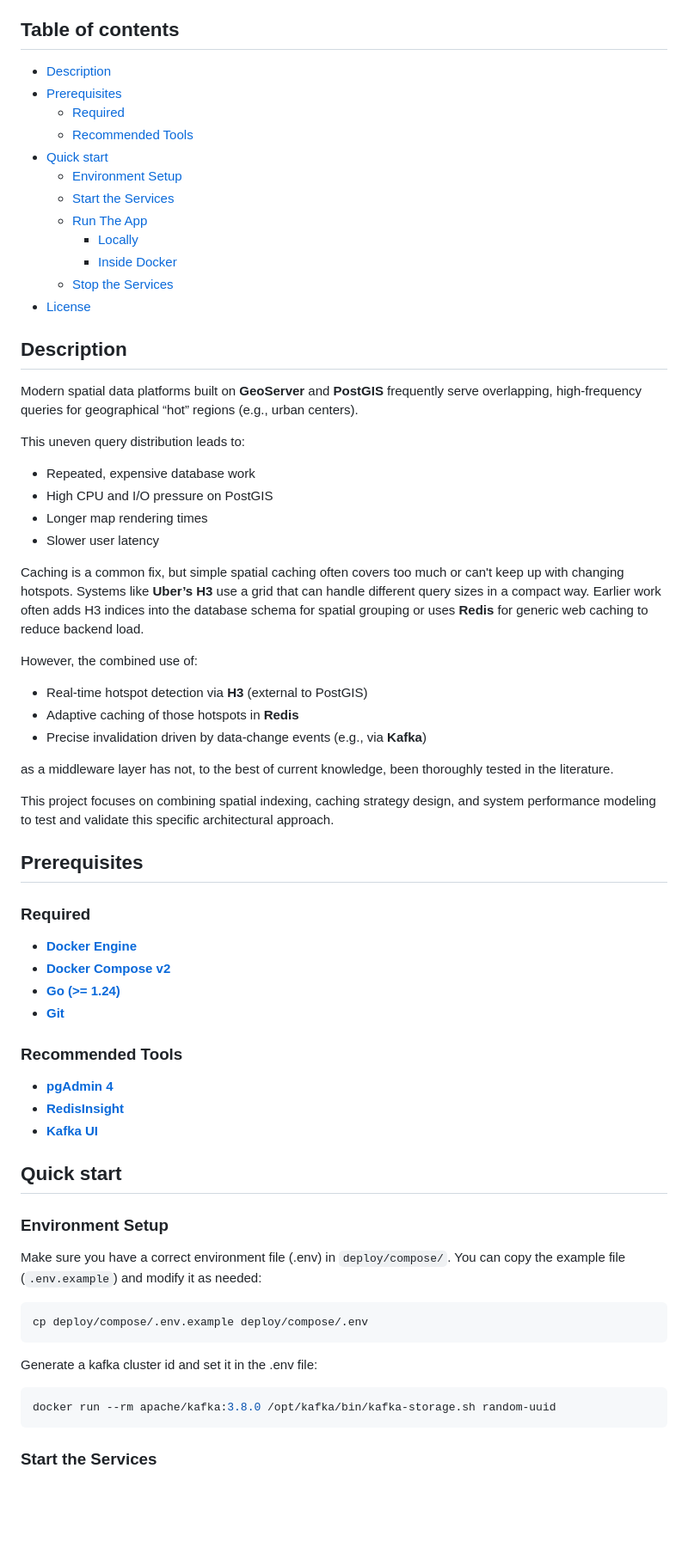
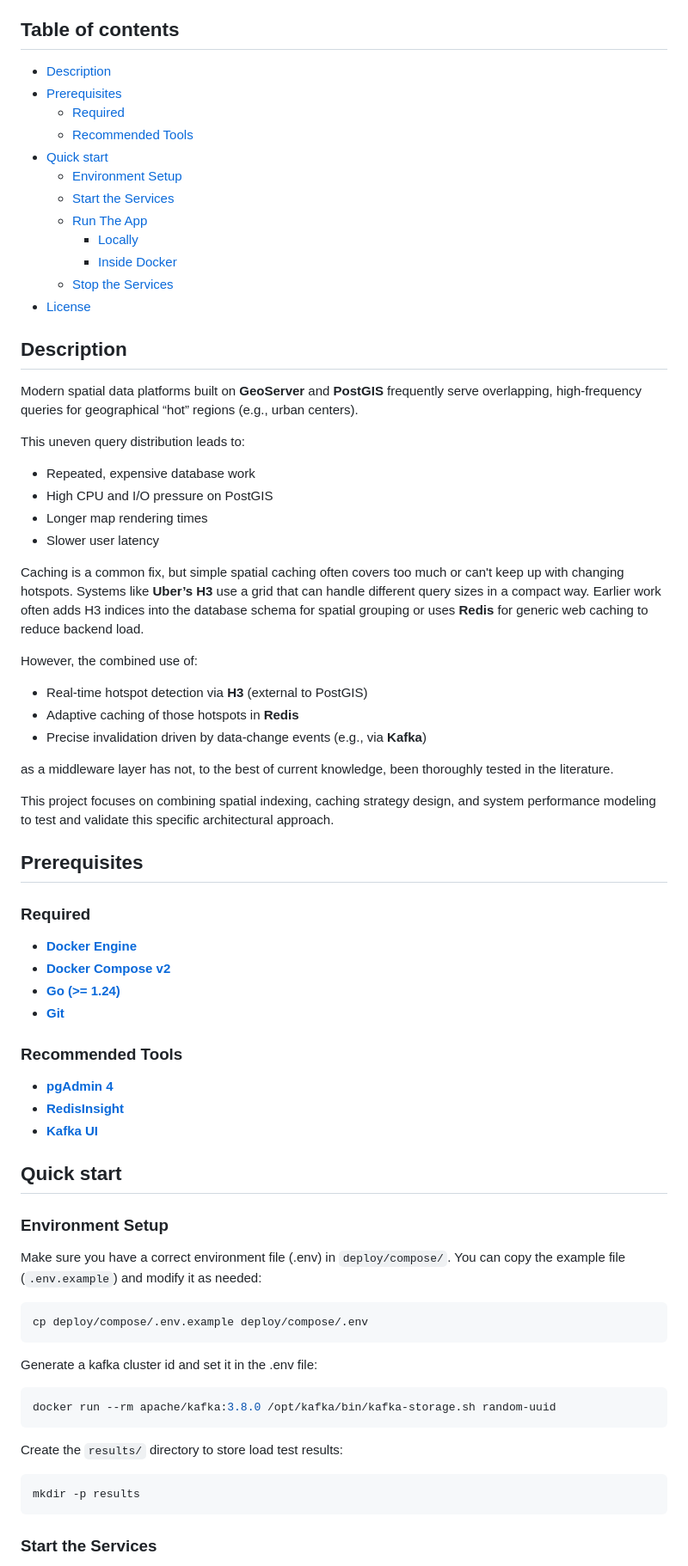
Before and after one commit to mohammed-shakir/h3-spatial-cache, a Markdown page: README.md, the part around the change printed below. Shown: that part at 86% size. Drawn GitHub-style; blank space fills up the shorter version.

````diff
--- a/README.md
+++ b/README.md
@@ -6,18 +6,18 @@ results fresh via **TTL + Kafka**–driven invalidations.
 
 ## Table of contents
 
-* [Description](#description)
-* [Prerequisites](#prerequisites)
-  * [Required](#required)
-  * [Recommended Tools](#recommended-tools)
-* [Quick start](#quick-start)
-  * [Environment Setup](#environment-setup)
-  * [Start the Services](#start-the-services)
-  * [Run The App](#run-the-app)
-    * [Locally](#locally)
-    * [Inside Docker](#inside-docker)
-  * [Stop the Services](#stop-the-services)
-* [License](#license)
+- [Description](#description)
+- [Prerequisites](#prerequisites)
+  - [Required](#required)
+  - [Recommended Tools](#recommended-tools)
+- [Quick start](#quick-start)
+  - [Environment Setup](#environment-setup)
+  - [Start the Services](#start-the-services)
+  - [Run The App](#run-the-app)
+    - [Locally](#locally)
+    - [Inside Docker](#inside-docker)
+  - [Stop the Services](#stop-the-services)
+- [License](#license)
 
 ## Description
 
@@ -26,10 +26,10 @@ overlapping, high-frequency queries for geographical “hot” regions (e.g., ur
 
 This uneven query distribution leads to:
 
-* Repeated, expensive database work
-* High CPU and I/O pressure on PostGIS
-* Longer map rendering times
-* Slower user latency
+- Repeated, expensive database work
+- High CPU and I/O pressure on PostGIS
+- Longer map rendering times
+- Slower user latency
 
 Caching is a common fix, but simple spatial caching often covers too much or
 can't keep up with changing hotspots. Systems like **Uber’s H3** use a grid that
@@ -39,9 +39,9 @@ generic web caching to reduce backend load.
 
 However, the combined use of:
 
-* Real-time hotspot detection via **H3** (external to PostGIS)
-* Adaptive caching of those hotspots in **Redis**
-* Precise invalidation driven by data-change events (e.g., via **Kafka**)
+- Real-time hotspot detection via **H3** (external to PostGIS)
+- Adaptive caching of those hotspots in **Redis**
+- Precise invalidation driven by data-change events (e.g., via **Kafka**)
 
 as a middleware layer has not, to the best of current
 knowledge, been thoroughly tested in the literature.
@@ -53,16 +53,16 @@ system performance modeling to test and validate this specific architectural app
 
 ### Required
 
-* [**Docker Engine**](https://docs.docker.com/engine/install)
-* [**Docker Compose v2**](https://docs.docker.com/compose/install)
-* [**Go (>= 1.24)**](https://go.dev/doc/install)
-* [**Git**](https://git-scm.com/downloads)
+- [**Docker Engine**](https://docs.docker.com/engine/install)
+- [**Docker Compose v2**](https://docs.docker.com/compose/install)
+- [**Go (>= 1.24)**](https://go.dev/doc/install)
+- [**Git**](https://git-scm.com/downloads)
 
 ### Recommended Tools
 
-* [**pgAdmin 4**](https://www.pgadmin.org/download)
-* [**RedisInsight**](https://redis.io/insight/)
-* [**Kafka UI**](https://github.com/provectus/kafka-ui)
+- [**pgAdmin 4**](https://www.pgadmin.org/download)
+- [**RedisInsight**](https://redis.io/insight/)
+- [**Kafka UI**](https://github.com/provectus/kafka-ui)
 
 ## Quick start
 
@@ -81,6 +81,12 @@ Generate a kafka cluster id and set it in the .env file:
 docker run --rm apache/kafka:3.8.0 /opt/kafka/bin/kafka-storage.sh random-uuid
 ```
 
+Create the `results/` directory to store load test results:
+
+```bash
+mkdir -p results
+```
+
 ### Start the Services
 
 To start the services, you can use the provided scripts or run the commands
````
Also changed, not shown: other parts of README.md (+3 -3 lines).
